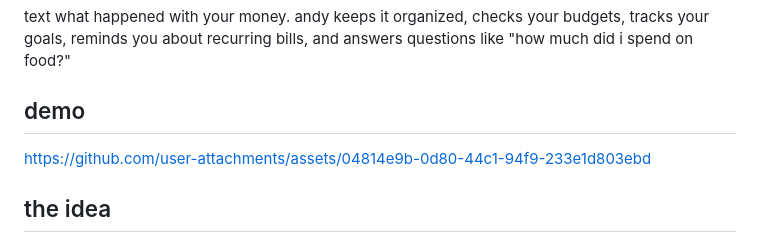
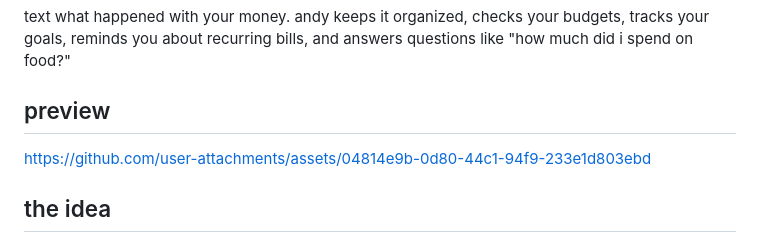
Before and after one commit to ndycode/andy, a Markdown page: README.md, the part around the change. Drawn GitHub-style.

Commit message:
Rename demo section to preview in README

```diff
--- a/README.md
+++ b/README.md
@@ -7,7 +7,7 @@
 
 text what happened with your money. andy keeps it organized, checks your budgets, tracks your goals, reminds you about recurring bills, and answers questions like "how much did i spend on food?"
 
-## demo
+## preview
 
 https://github.com/user-attachments/assets/04814e9b-0d80-44c1-94f9-233e1d803ebd
 
```
